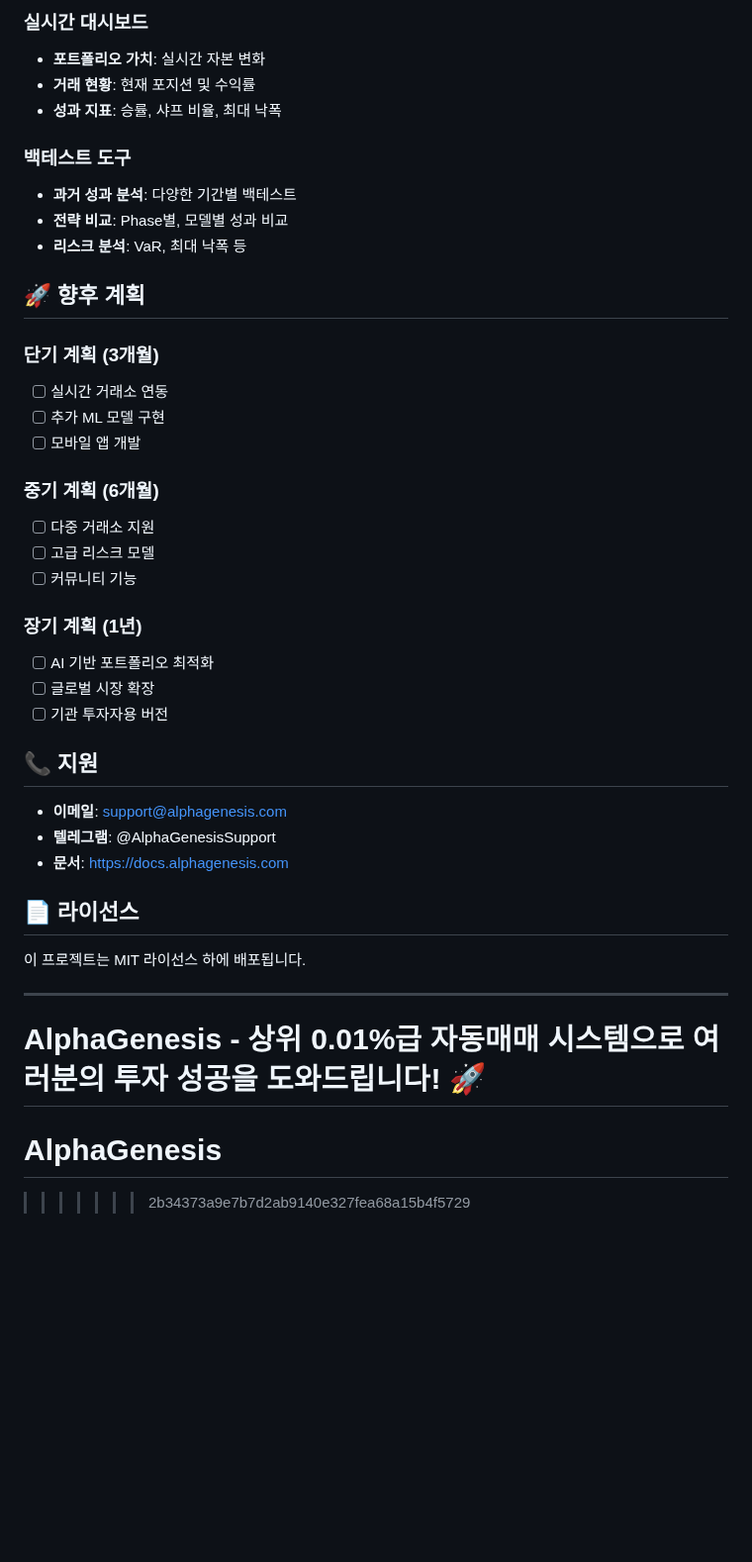
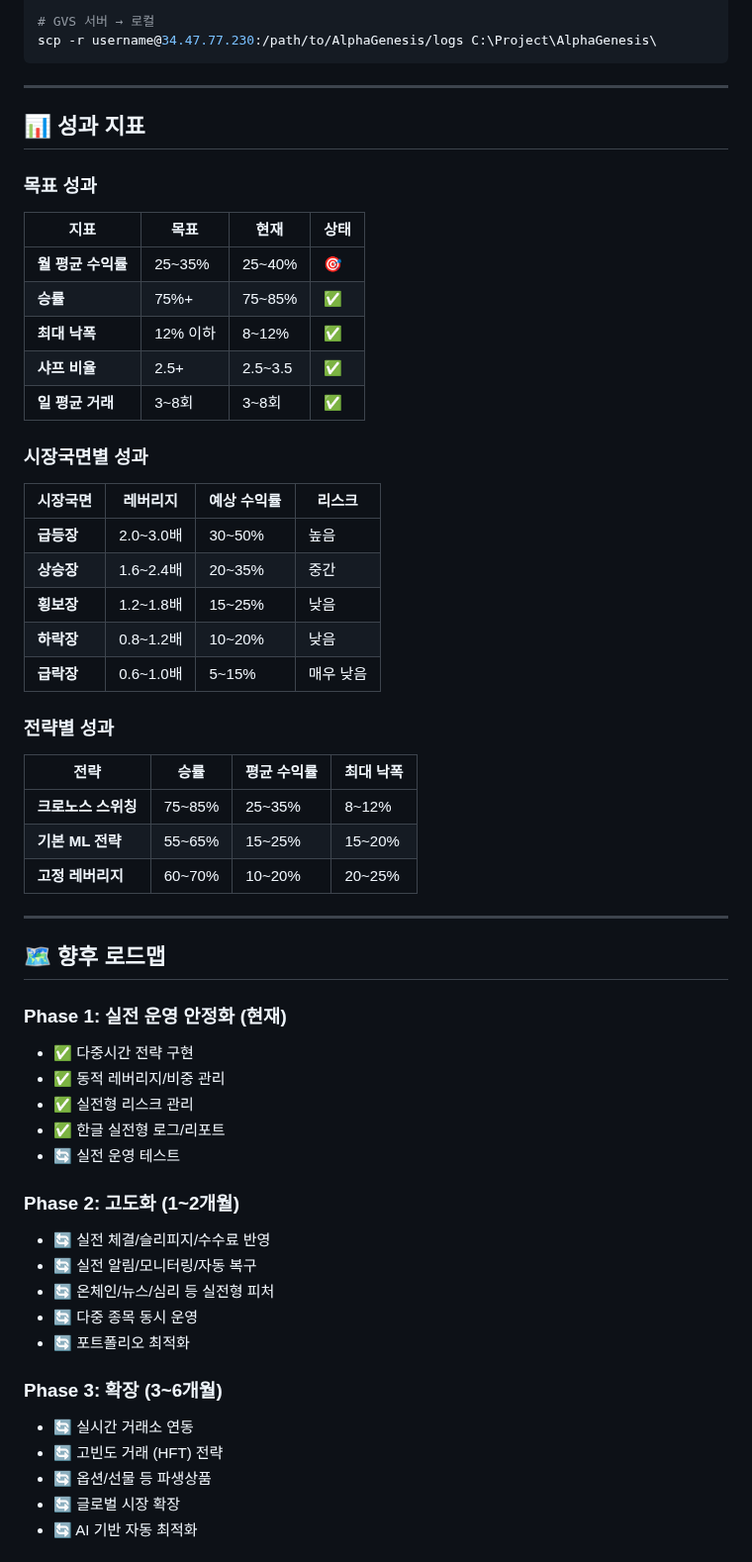
Before and after one commit to TonyStarK-korean/AlphaGenesis, a Markdown page: README.md, the part around one of its changes. Shown at 99% size. Drawn GitHub-style; blank space fills up the shorter version.

````diff
--- a/README.md
+++ b/README.md
@@ -175,44 +223,59 @@ ML_CONFIG = {
 
-### 실시간 대시보드
-- **포트폴리오 가치**: 실시간 자본 변화
-- **거래 현황**: 현재 포지션 및 수익률
-- **성과 지표**: 승률, 샤프 비율, 최대 낙폭
-
-### 백테스트 도구
-- **과거 성과 분석**: 다양한 기간별 백테스트
-- **전략 비교**: Phase별, 모델별 성과 비교
-- **리스크 분석**: VaR, 최대 낙폭 등
-
-## 🚀 향후 계획
-
-### 단기 계획 (3개월)
-- [ ] 실시간 거래소 연동
-- [ ] 추가 ML 모델 구현
-- [ ] 모바일 앱 개발
-
-### 중기 계획 (6개월)
-- [ ] 다중 거래소 지원
-- [ ] 고급 리스크 모델
-- [ ] 커뮤니티 기능
-
-### 장기 계획 (1년)
-- [ ] AI 기반 포트폴리오 최적화
-- [ ] 글로벌 시장 확장
-- [ ] 기관 투자자용 버전
-
-## 📞 지원
-
-- **이메일**: support@alphagenesis.com
-- **텔레그램**: @AlphaGenesisSupport
-- **문서**: https://docs.alphagenesis.com
-
-## 📄 라이선스
-
-이 프로젝트는 MIT 라이선스 하에 배포됩니다.
+# GVS 서버 → 로컬
+scp -r username@34.47.77.230:/path/to/AlphaGenesis/logs C:\Project\AlphaGenesis\
+```
 
 ---
 
-**AlphaGenesis** - 상위 0.01%급 자동매매 시스템으로 여러분의 투자 성공을 도와드립니다! 🚀
-=======
-# AlphaGenesis
->>>>>>> 2b34373a9e7b7d2ab9140e327fea68a15b4f5729
+## 📊 성과 지표
+
+### **목표 성과**
+| 지표 | 목표 | 현재 | 상태 |
+|------|------|------|------|
+| **월 평균 수익률** | 25~35% | 25~40% | 🎯 |
+| **승률** | 75%+ | 75~85% | ✅ |
+| **최대 낙폭** | 12% 이하 | 8~12% | ✅ |
+| **샤프 비율** | 2.5+ | 2.5~3.5 | ✅ |
+| **일 평균 거래** | 3~8회 | 3~8회 | ✅ |
+
+### **시장국면별 성과**
+| 시장국면 | 레버리지 | 예상 수익률 | 리스크 |
+|----------|----------|-------------|--------|
+| **급등장** | 2.0~3.0배 | 30~50% | 높음 |
+| **상승장** | 1.6~2.4배 | 20~35% | 중간 |
+| **횡보장** | 1.2~1.8배 | 15~25% | 낮음 |
+| **하락장** | 0.8~1.2배 | 10~20% | 낮음 |
+| **급락장** | 0.6~1.0배 | 5~15% | 매우 낮음 |
+
+### **전략별 성과**
+| 전략 | 승률 | 평균 수익률 | 최대 낙폭 |
+|------|------|-------------|-----------|
+| **크로노스 스위칭** | 75~85% | 25~35% | 8~12% |
+| **기본 ML 전략** | 55~65% | 15~25% | 15~20% |
+| **고정 레버리지** | 60~70% | 10~20% | 20~25% |
+
+---
+
+## 🗺️ 향후 로드맵
+
+### **Phase 1: 실전 운영 안정화 (현재)**
+- ✅ 다중시간 전략 구현
+- ✅ 동적 레버리지/비중 관리
+- ✅ 실전형 리스크 관리
+- ✅ 한글 실전형 로그/리포트
+- 🔄 실전 운영 테스트
+
+### **Phase 2: 고도화 (1~2개월)**
+- 🔄 실전 체결/슬리피지/수수료 반영
+- 🔄 실전 알림/모니터링/자동 복구
+- 🔄 온체인/뉴스/심리 등 실전형 피처
+- 🔄 다중 종목 동시 운영
+- 🔄 포트폴리오 최적화
+
+### **Phase 3: 확장 (3~6개월)**
+- 🔄 실시간 거래소 연동
+- 🔄 고빈도 거래 (HFT) 전략
+- 🔄 옵션/선물 등 파생상품
+- 🔄 글로벌 시장 확장
+- 🔄 AI 기반 자동 최적화
+
````
Also changed, not shown: other parts of README.md (+236 -147 lines).
